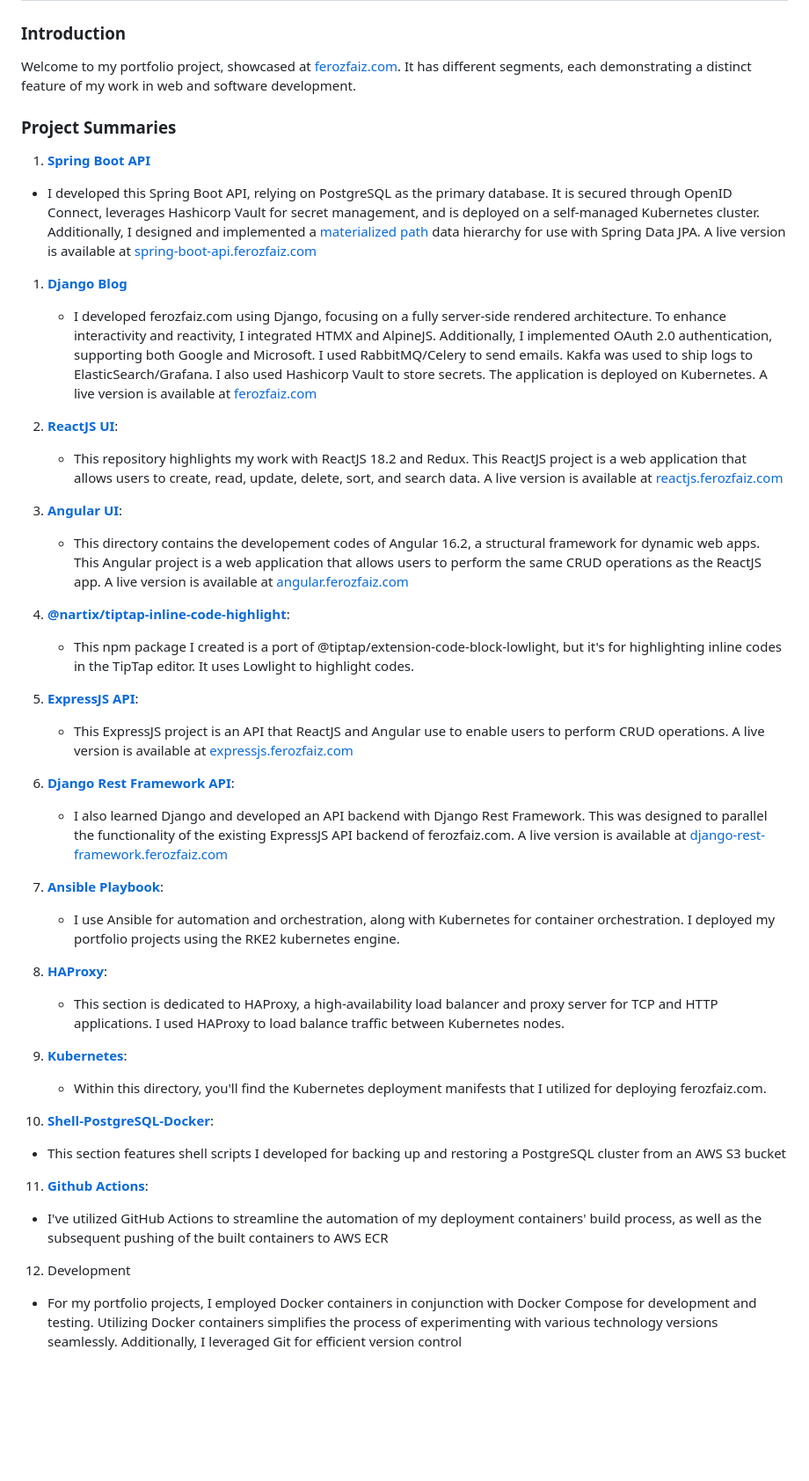
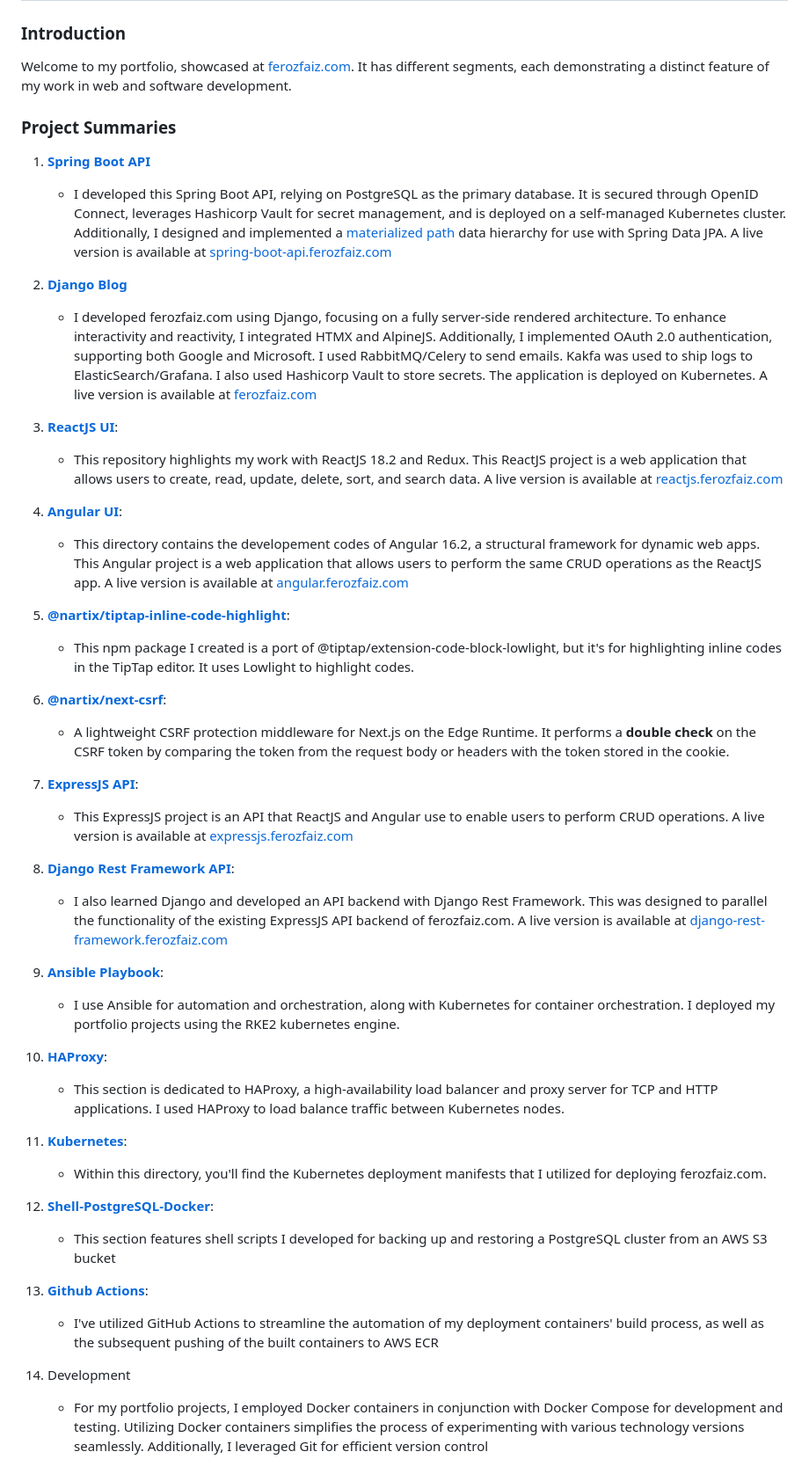
Before and after one commit to nartix/feroz, a Markdown page: README.md, the part around the change. Shown at 88% size. GitHub-like rendering; blank space fills up the shorter version.

```diff
--- a/README.md
+++ b/README.md
@@ -2,57 +2,61 @@
 
 ### Introduction
 
-Welcome to my portfolio project, showcased at [ferozfaiz.com](https://ferozfaz.com). It has different segments, each demonstrating a distinct feature of my work in web and software development.
+Welcome to my portfolio, showcased at [ferozfaiz.com](https://ferozfaz.com). It has different segments, each demonstrating a distinct feature of my work in web and software development.
 
 ### Project Summaries
 
 1. [**Spring Boot API**](https://github.com/nartix/spring-boot-api)
 
-- I developed this Spring Boot API, relying on PostgreSQL as the primary database. It is secured through OpenID Connect, leverages Hashicorp Vault for secret management, and is deployed on a self-managed Kubernetes cluster. Additionally, I designed and implemented a [materialized path](https://github.com/nartix/spring-boot-api/tree/main/src/main/java/com/ferozfaiz/common/tree) data hierarchy for use with Spring Data JPA. A live version is available at [spring-boot-api.ferozfaiz.com](https://spring-boot-api.ferozfaiz.com)
+   - I developed this Spring Boot API, relying on PostgreSQL as the primary database. It is secured through OpenID Connect, leverages Hashicorp Vault for secret management, and is deployed on a self-managed Kubernetes cluster. Additionally, I designed and implemented a [materialized path](https://github.com/nartix/spring-boot-api/tree/main/src/main/java/com/ferozfaiz/common/tree) data hierarchy for use with Spring Data JPA. A live version is available at [spring-boot-api.ferozfaiz.com](https://spring-boot-api.ferozfaiz.com)
 
-1. [**Django Blog**](https://github.com/nartix/django-blog)
+2. [**Django Blog**](https://github.com/nartix/django-blog)
 
    - I developed ferozfaiz.com using Django, focusing on a fully server-side rendered architecture. To enhance interactivity and reactivity, I integrated HTMX and AlpineJS. Additionally, I implemented OAuth 2.0 authentication, supporting both Google and Microsoft. I used RabbitMQ/Celery to send emails. Kakfa was used to ship logs to ElasticSearch/Grafana. I also used Hashicorp Vault to store secrets. The application is deployed on Kubernetes. A live version is available at [ferozfaiz.com](https://ferozfaiz.com)
 
-2. [**ReactJS UI**](https://github.com/nartix/reactjs-ui):
+3. [**ReactJS UI**](https://github.com/nartix/reactjs-ui):
 
    - This repository highlights my work with ReactJS 18.2 and Redux. This ReactJS project is a web application that allows users to create, read, update, delete, sort, and search data. A live version is available at [reactjs.ferozfaiz.com](https://reactjs.ferozfaiz.com)
 
-3. [**Angular UI**](https://github.com/nartix/angular-ui):
+4. [**Angular UI**](https://github.com/nartix/angular-ui):
 
    - This directory contains the developement codes of Angular 16.2, a structural framework for dynamic web apps. This Angular project is a web application that allows users to perform the same CRUD operations as the ReactJS app. A live version is available at [angular.ferozfaiz.com](https://angular.ferozfaiz.com)
 
-4. [**@nartix/tiptap-inline-code-highlight**](https://github.com/nartix/tiptap-inline-code-highlight):
+5. [**@nartix/tiptap-inline-code-highlight**](https://github.com/nartix/tiptap-inline-code-highlight):
 
    - This npm package I created is a port of @tiptap/extension-code-block-lowlight, but it's for highlighting inline codes in the TipTap editor. It uses Lowlight to highlight codes.
 
-5. [**ExpressJS API**](https://github.com/nartix/expressjs-api):
+5. [**@nartix/next-csrf**](https://www.npmjs.com/package/@nartix/next-csrf):
+
+   - A lightweight CSRF protection middleware for Next.js on the Edge Runtime. It performs a **double check** on the CSRF token by comparing the token from the request body or headers with the token stored in the cookie.
+
+6. [**ExpressJS API**](https://github.com/nartix/expressjs-api):
 
    - This ExpressJS project is an API that ReactJS and Angular use to enable users to perform CRUD operations. A live version is available at [expressjs.ferozfaiz.com](https://expressjs.ferozfaiz.com)
 
-6. [**Django Rest Framework API**](https://github.com/nartix/django-rest-framework):
+7. [**Django Rest Framework API**](https://github.com/nartix/django-rest-framework):
 
    - I also learned Django and developed an API backend with Django Rest Framework. This was designed to parallel the functionality of the existing ExpressJS API backend of ferozfaiz.com. A live version is available at [django-rest-framework.ferozfaiz.com](https://django-rest-framework.ferozfaiz.com)
 
-7. [**Ansible Playbook**](https://github.com/nartix/ansible-playbook):
+8. [**Ansible Playbook**](https://github.com/nartix/ansible-playbook):
 
    - I use Ansible for automation and orchestration, along with Kubernetes for container orchestration. I deployed my portfolio projects using the RKE2 kubernetes engine.
 
-8. [**HAProxy**](https://github.com/nartix/feroz/tree/main/haproxy):
+9. [**HAProxy**](https://github.com/nartix/feroz/tree/main/haproxy):
 
    - This section is dedicated to HAProxy, a high-availability load balancer and proxy server for TCP and HTTP applications. I used HAProxy to load balance traffic between Kubernetes nodes.
 
-9. [**Kubernetes**](https://github.com/nartix/feroz/tree/main/kubernetes):
+10. [**Kubernetes**](https://github.com/nartix/feroz/tree/main/kubernetes):
 
-   - Within this directory, you'll find the Kubernetes deployment manifests that I utilized for deploying ferozfaiz.com.
+    - Within this directory, you'll find the Kubernetes deployment manifests that I utilized for deploying ferozfaiz.com.
 
-10. [**Shell-PostgreSQL-Docker**](https://github.com/nartix/feroz/tree/main/shell-postgresql-docker):
+11. [**Shell-PostgreSQL-Docker**](https://github.com/nartix/feroz/tree/main/shell-postgresql-docker):
 
-   - This section features shell scripts I developed for backing up and restoring a PostgreSQL cluster from an AWS S3 bucket
+    - This section features shell scripts I developed for backing up and restoring a PostgreSQL cluster from an AWS S3 bucket
 
-11. [**Github Actions**](https://github.com/nartix/feroz/tree/main/.github/workflows):
+12. [**Github Actions**](https://github.com/nartix/feroz/tree/main/.github/workflows):
 
-   - I've utilized GitHub Actions to streamline the automation of my deployment containers' build process, as well as the subsequent pushing of the built containers to AWS ECR
+    - I've utilized GitHub Actions to streamline the automation of my deployment containers' build process, as well as the subsequent pushing of the built containers to AWS ECR
 
-12. Development
-   - For my portfolio projects, I employed Docker containers in conjunction with Docker Compose for development and testing. Utilizing Docker containers simplifies the process of experimenting with various technology versions seamlessly. Additionally, I leveraged Git for efficient version control
+13. Development
+    - For my portfolio projects, I employed Docker containers in conjunction with Docker Compose for development and testing. Utilizing Docker containers simplifies the process of experimenting with various technology versions seamlessly. Additionally, I leveraged Git for efficient version control
```
